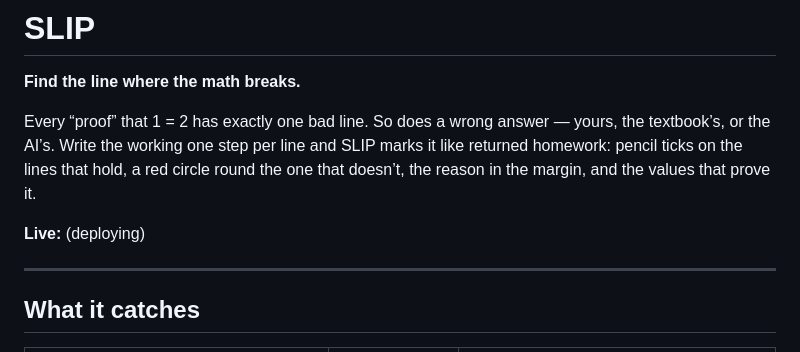
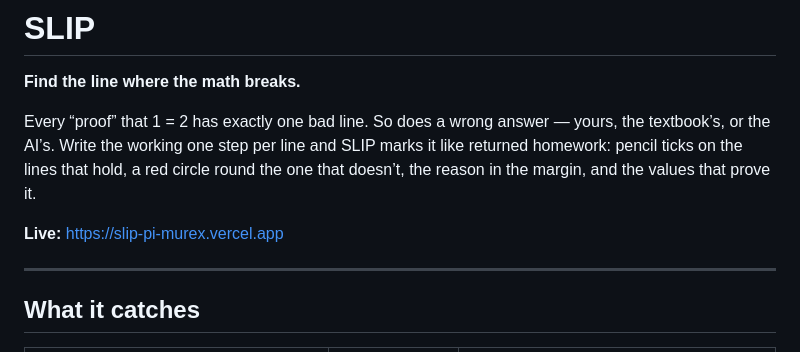
Before and after one commit to nickzsche21/slip, a Markdown page: README.md, the part around the change. GitHub-like rendering.

Commit message:
README: live URL, read from Vercel and checked by content and bundle hash
Co-Authored-By: Claude Opus 5.5 <noreply@anthropic.com>

```diff
--- a/README.md
+++ b/README.md
@@ -7,7 +7,7 @@ or the AI’s. Write the working one step per line and SLIP marks it like return
 ticks on the lines that hold, a red circle round the one that doesn’t, the reason in the margin,
 and the values that prove it.
 
-**Live:** (deploying)
+**Live:** https://slip-pi-murex.vercel.app
 
 ---
 
```
